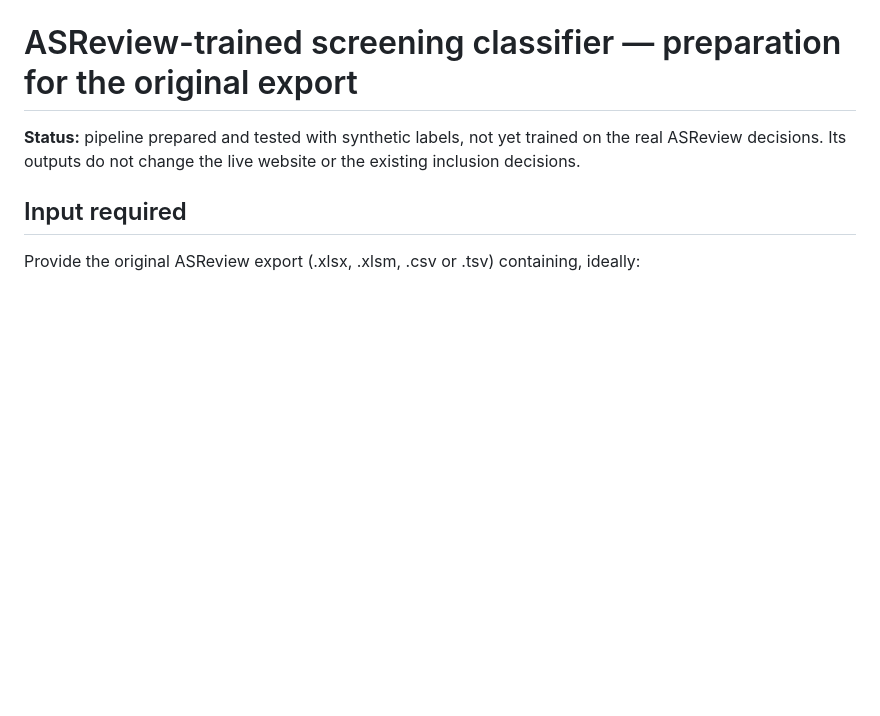
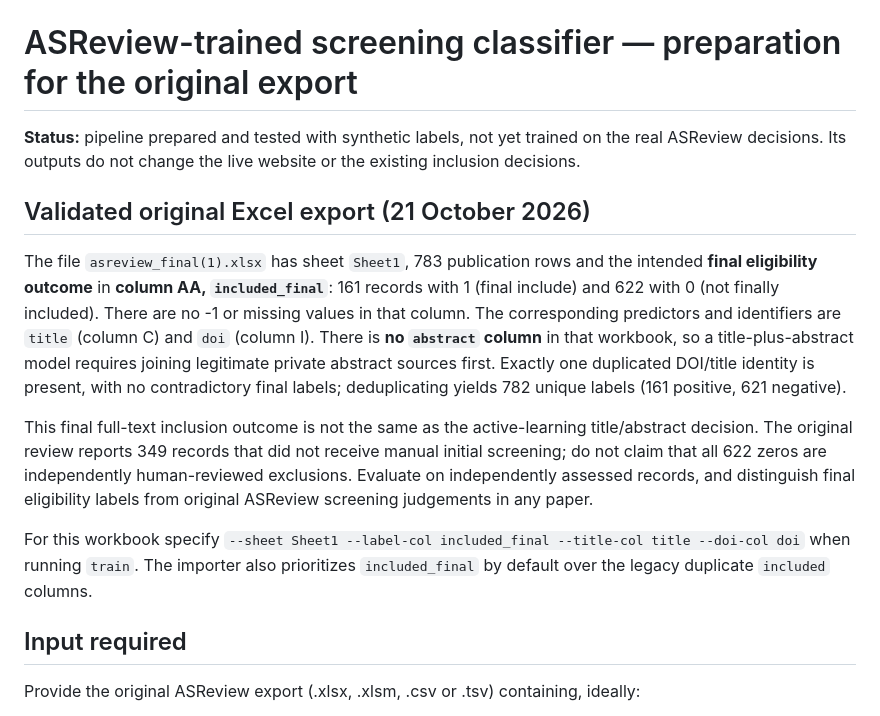
Before and after one commit to basvandervelden/ai_food_safety_review, a Markdown page: docs/asreview_classifier.md, the part around the change. Rendered like a GitHub page; blank space fills up the shorter version.

Commit message:
docs: document final 161/622 labels and absent abstracts in 783-row original ASReview export

```diff
--- a/docs/asreview_classifier.md
+++ b/docs/asreview_classifier.md
@@ -1,6 +1,31 @@
 # ASReview-trained screening classifier — preparation for the original export
 
 **Status:** pipeline prepared and tested with synthetic labels, not yet trained on the real ASReview decisions. Its outputs do not change the live website or the existing inclusion decisions.
+
+## Validated original Excel export (21 October 2026)
+
+The file `asreview_final(1).xlsx` has sheet `Sheet1`, 783 publication rows
+and the intended **final eligibility outcome** in **column AA,
+`included_final`**: 161 records with 1 (final include) and 622 with 0 (not
+finally included). There are no -1 or missing values in that column. The
+corresponding predictors and identifiers are `title` (column C) and `doi`
+(column I). There is **no `abstract` column** in that workbook, so a
+title-plus-abstract model requires joining legitimate private abstract sources
+first. Exactly one duplicated DOI/title identity is present, with no
+contradictory final labels; deduplicating yields 782 unique labels
+(161 positive, 621 negative).
+
+This final full-text inclusion outcome is not the same as the active-learning
+title/abstract decision. The original review reports 349 records that did not
+receive manual initial screening; do not claim that all 622 zeros are
+independently human-reviewed exclusions. Evaluate on independently assessed
+records, and distinguish final eligibility labels from original ASReview
+screening judgements in any paper.
+
+For this workbook specify
+`--sheet Sheet1 --label-col included_final --title-col title --doi-col doi`
+when running `train`. The importer also prioritizes `included_final` by
+default over the legacy duplicate `included` columns.
 
 ## Input required
 
```
